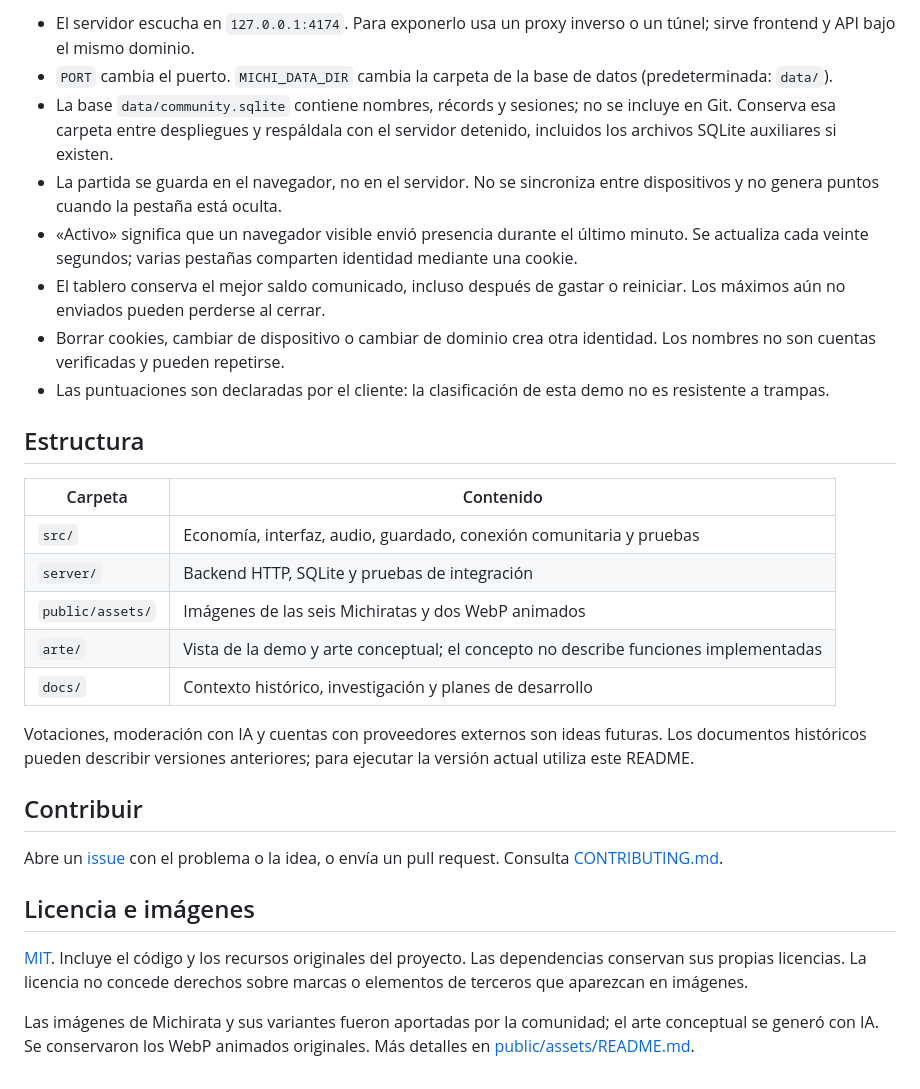
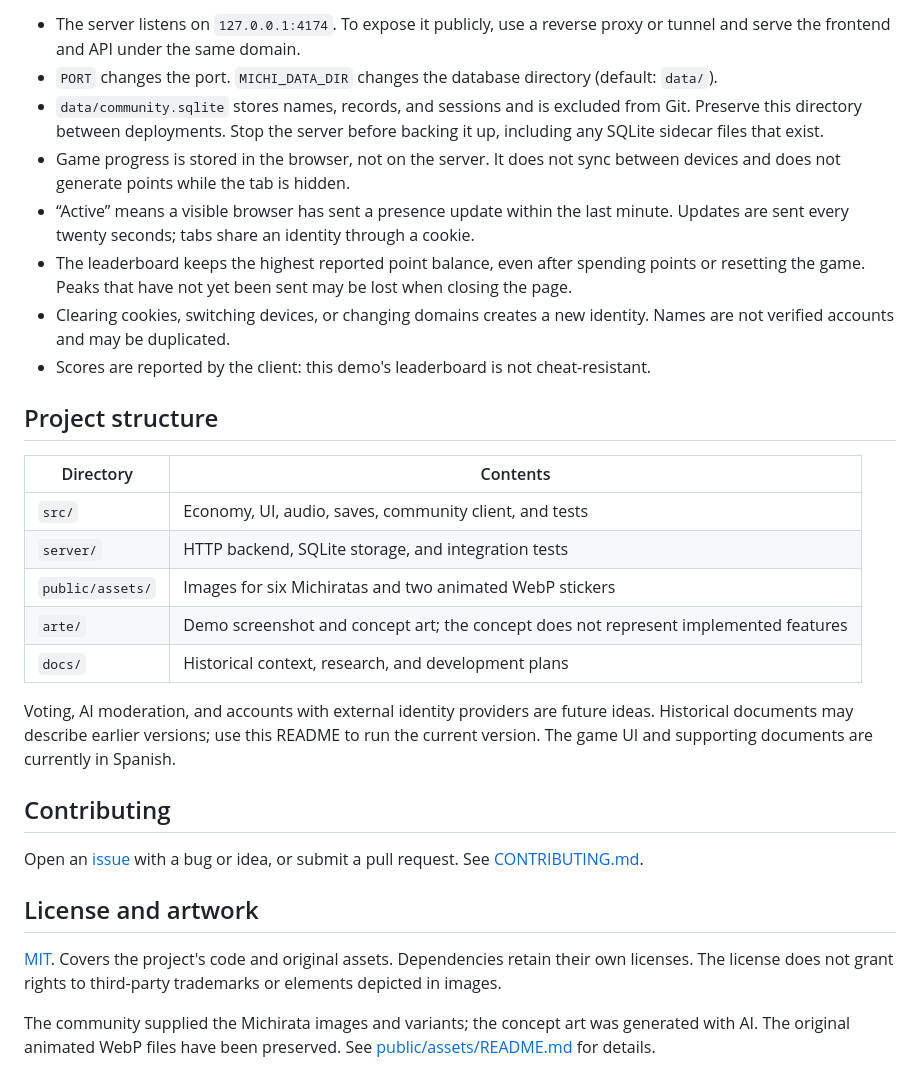
Before and after one commit to Naraku86/michiratagame, a Markdown page: README.md, the part around one of its changes. GitHub-like rendering.

Commit message:
Translate main README into English

```diff
--- a/README.md
+++ b/README.md
@@ -47,31 +47,31 @@ npm run build
 
-- El servidor escucha en `127.0.0.1:4174`. Para exponerlo usa un proxy inverso o un túnel; sirve frontend y API bajo el mismo dominio.
-- `PORT` cambia el puerto. `MICHI_DATA_DIR` cambia la carpeta de la base de datos (predeterminada: `data/`).
-- La base `data/community.sqlite` contiene nombres, récords y sesiones; no se incluye en Git. Conserva esa carpeta entre despliegues y respáldala con el servidor detenido, incluidos los archivos SQLite auxiliares si existen.
-- La partida se guarda en el navegador, no en el servidor. No se sincroniza entre dispositivos y no genera puntos cuando la pestaña está oculta.
-- «Activo» significa que un navegador visible envió presencia durante el último minuto. Se actualiza cada veinte segundos; varias pestañas comparten identidad mediante una cookie.
-- El tablero conserva el mejor saldo comunicado, incluso después de gastar o reiniciar. Los máximos aún no enviados pueden perderse al cerrar.
-- Borrar cookies, cambiar de dispositivo o cambiar de dominio crea otra identidad. Los nombres no son cuentas verificadas y pueden repetirse.
-- Las puntuaciones son declaradas por el cliente: la clasificación de esta demo no es resistente a trampas.
+- The server listens on `127.0.0.1:4174`. To expose it publicly, use a reverse proxy or tunnel and serve the frontend and API under the same domain.
+- `PORT` changes the port. `MICHI_DATA_DIR` changes the database directory (default: `data/`).
+- `data/community.sqlite` stores names, records, and sessions and is excluded from Git. Preserve this directory between deployments. Stop the server before backing it up, including any SQLite sidecar files that exist.
+- Game progress is stored in the browser, not on the server. It does not sync between devices and does not generate points while the tab is hidden.
+- “Active” means a visible browser has sent a presence update within the last minute. Updates are sent every twenty seconds; tabs share an identity through a cookie.
+- The leaderboard keeps the highest reported point balance, even after spending points or resetting the game. Peaks that have not yet been sent may be lost when closing the page.
+- Clearing cookies, switching devices, or changing domains creates a new identity. Names are not verified accounts and may be duplicated.
+- Scores are reported by the client: this demo's leaderboard is not cheat-resistant.
 
-## Estructura
+## Project structure
 
-| Carpeta | Contenido |
+| Directory | Contents |
 | --- | --- |
-| `src/` | Economía, interfaz, audio, guardado, conexión comunitaria y pruebas |
-| `server/` | Backend HTTP, SQLite y pruebas de integración |
-| `public/assets/` | Imágenes de las seis Michiratas y dos WebP animados |
-| `arte/` | Vista de la demo y arte conceptual; el concepto no describe funciones implementadas |
-| `docs/` | Contexto histórico, investigación y planes de desarrollo |
+| `src/` | Economy, UI, audio, saves, community client, and tests |
+| `server/` | HTTP backend, SQLite storage, and integration tests |
+| `public/assets/` | Images for six Michiratas and two animated WebP stickers |
+| `arte/` | Demo screenshot and concept art; the concept does not represent implemented features |
+| `docs/` | Historical context, research, and development plans |
 
-Votaciones, moderación con IA y cuentas con proveedores externos son ideas futuras. Los documentos históricos pueden describir versiones anteriores; para ejecutar la versión actual utiliza este README.
+Voting, AI moderation, and accounts with external identity providers are future ideas. Historical documents may describe earlier versions; use this README to run the current version. The game UI and supporting documents are currently in Spanish.
 
-## Contribuir
+## Contributing
 
-Abre un [issue](https://github.com/Naraku86/michiratagame/issues) con el problema o la idea, o envía un pull request. Consulta [CONTRIBUTING.md](CONTRIBUTING.md).
+Open an [issue](https://github.com/Naraku86/michiratagame/issues) with a bug or idea, or submit a pull request. See [CONTRIBUTING.md](CONTRIBUTING.md).
 
-## Licencia e imágenes
+## License and artwork
 
-[MIT](LICENSE). Incluye el código y los recursos originales del proyecto. Las dependencias conservan sus propias licencias. La licencia no concede derechos sobre marcas o elementos de terceros que aparezcan en imágenes.
+[MIT](LICENSE). Covers the project's code and original assets. Dependencies retain their own licenses. The license does not grant rights to third-party trademarks or elements depicted in images.
 
-Las imágenes de Michirata y sus variantes fueron aportadas por la comunidad; el arte conceptual se generó con IA. Se conservaron los WebP animados originales. Más detalles en [public/assets/README.md](public/assets/README.md).
+The community supplied the Michirata images and variants; the concept art was generated with AI. The original animated WebP files have been preserved. See [public/assets/README.md](public/assets/README.md) for details.
```
Also changed, not shown: other parts of README.md (+16 -16 lines).
